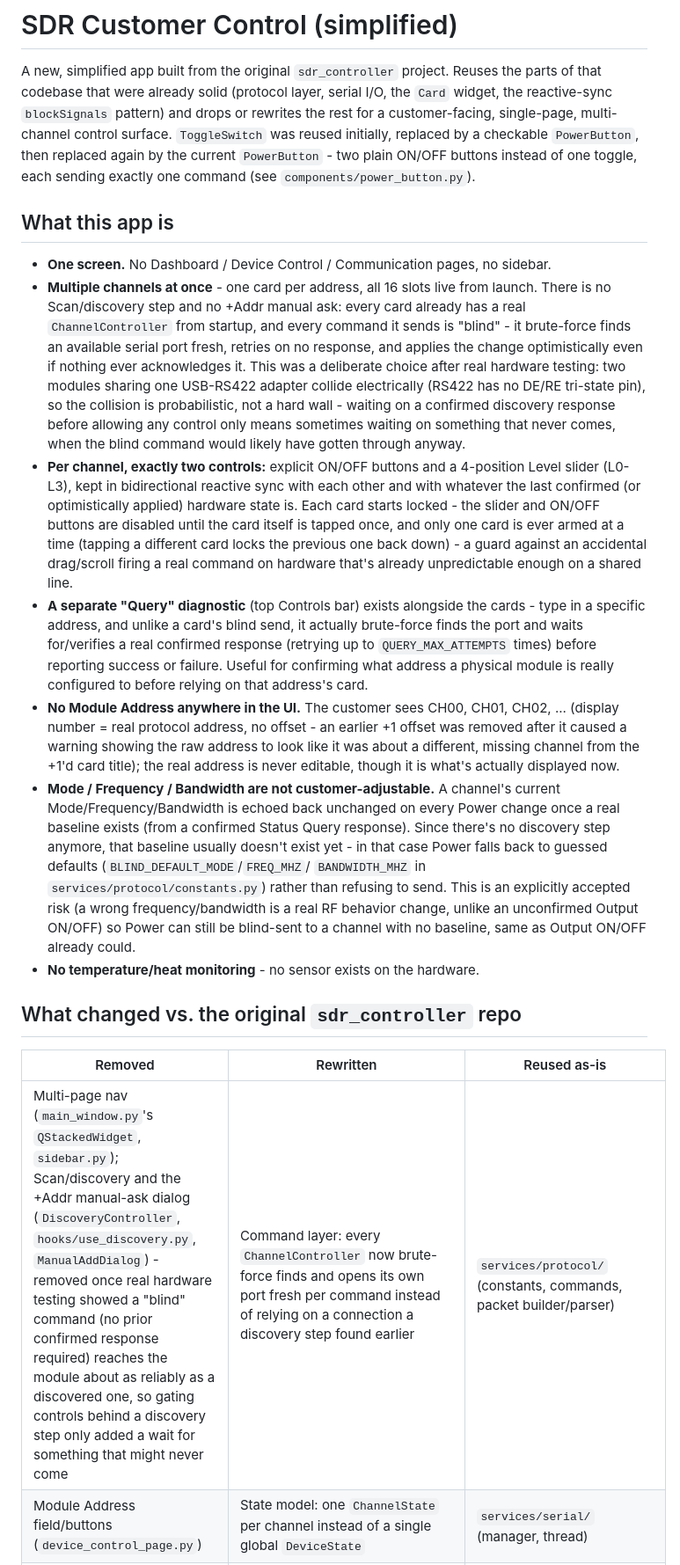
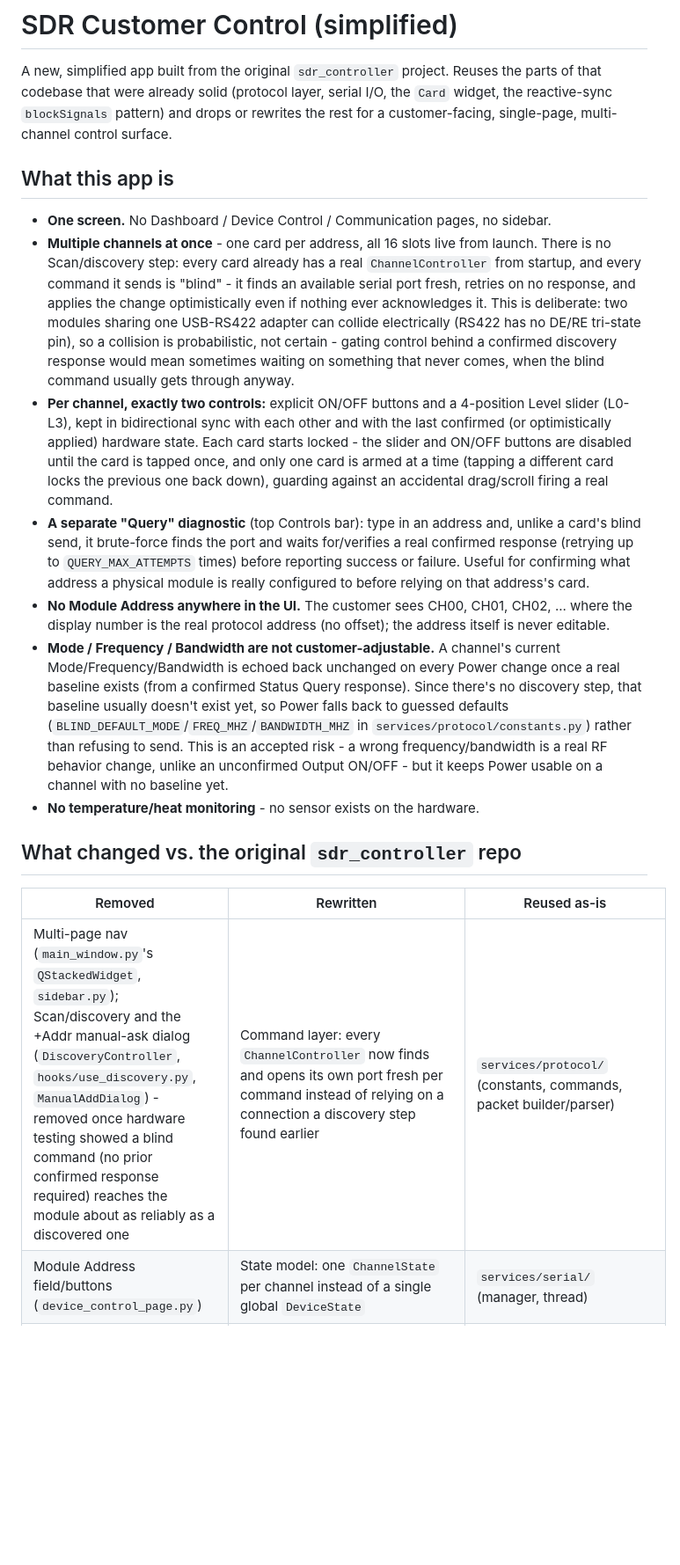
Before and after one commit to lankipolo123/sdr_app, a Markdown page: README.md, the part around one of its changes. Shown at 88% size. Rendered like a GitHub page; blank space fills up the shorter version.

```diff
--- a/README.md
+++ b/README.md
@@ -4,65 +4,55 @@ A new, simplified app built from the original `sdr_controller` project.
 Reuses the parts of that codebase that were already solid (protocol
 layer, serial I/O, the `Card` widget, the reactive-sync `blockSignals`
 pattern) and drops or rewrites the rest for a customer-facing,
-single-page, multi-channel control surface. `ToggleSwitch` was reused
-initially, replaced by a checkable `PowerButton`, then replaced again
-by the current `PowerButton` - two plain ON/OFF buttons instead of one
-toggle, each sending exactly one command (see `components/power_button.py`).
+single-page, multi-channel control surface.
 
 ## What this app is
 
 - **One screen.** No Dashboard / Device Control / Communication pages,
   no sidebar.
 - **Multiple channels at once** - one card per address, all 16 slots
-  live from launch. There is no Scan/discovery step and no +Addr manual
-  ask: every card already has a real `ChannelController` from startup,
-  and every command it sends is "blind" - it brute-force finds an
-  available serial port fresh, retries on no response, and applies the
-  change optimistically even if nothing ever acknowledges it. This was a
-  deliberate choice after real hardware testing: two modules sharing one
-  USB-RS422 adapter collide electrically (RS422 has no DE/RE tri-state
-  pin), so the collision is probabilistic, not a hard wall - waiting on
-  a confirmed discovery response before allowing any control only means
+  live from launch. There is no Scan/discovery step: every card already
+  has a real `ChannelController` from startup, and every command it
+  sends is "blind" - it finds an available serial port fresh, retries
+  on no response, and applies the change optimistically even if
+  nothing ever acknowledges it. This is deliberate: two modules
+  sharing one USB-RS422 adapter can collide electrically (RS422 has no
+  DE/RE tri-state pin), so a collision is probabilistic, not certain -
+  gating control behind a confirmed discovery response would mean
   sometimes waiting on something that never comes, when the blind
-  command would likely have gotten through anyway.
+  command usually gets through anyway.
 - **Per channel, exactly two controls:** explicit ON/OFF buttons and a
-  4-position Level slider (L0-L3), kept in bidirectional reactive sync
-  with each other and with whatever the last confirmed (or optimistically
-  applied) hardware state is. Each card starts locked - the slider and
-  ON/OFF buttons are disabled until the card itself is tapped once, and
-  only one card is ever armed at a time (tapping a different card locks
-  the previous one back down) - a guard against an accidental
-  drag/scroll firing a real command on hardware that's already
-  unpredictable enough on a shared line.
-- **A separate "Query" diagnostic** (top Controls bar) exists alongside
-  the cards - type in a specific address, and unlike a card's blind
-  send, it actually brute-force finds the port and waits for/verifies a
-  real confirmed response (retrying up to `QUERY_MAX_ATTEMPTS` times)
-  before reporting success or failure. Useful for confirming what
-  address a physical module is really configured to before relying on
-  that address's card.
+  4-position Level slider (L0-L3), kept in bidirectional sync with
+  each other and with the last confirmed (or optimistically applied)
+  hardware state. Each card starts locked - the slider and ON/OFF
+  buttons are disabled until the card is tapped once, and only one
+  card is armed at a time (tapping a different card locks the
+  previous one back down), guarding against an accidental drag/scroll
+  firing a real command.
+- **A separate "Query" diagnostic** (top Controls bar): type in an
+  address and, unlike a card's blind send, it brute-force finds the
+  port and waits for/verifies a real confirmed response (retrying up
+  to `QUERY_MAX_ATTEMPTS` times) before reporting success or failure.
+  Useful for confirming what address a physical module is really
+  configured to before relying on that address's card.
 - **No Module Address anywhere in the UI.** The customer sees CH00,
-  CH01, CH02, ... (display number = real protocol address, no offset -
-  an earlier +1 offset was removed after it caused a warning showing
-  the raw address to look like it was about a different, missing
-  channel from the +1'd card title); the real address is never
-  editable, though it is what's actually displayed now.
+  CH01, CH02, ... where the display number is the real protocol
+  address (no offset); the address itself is never editable.
 - **Mode / Frequency / Bandwidth are not customer-adjustable.** A
-  channel's current Mode/Frequency/Bandwidth is echoed back unchanged on
-  every Power change once a real baseline exists (from a confirmed
-  Status Query response). Since there's no discovery step anymore,
-  that baseline usually doesn't exist yet - in that case Power falls
-  back to guessed defaults (`BLIND_DEFAULT_MODE`/`FREQ_MHZ`/
-  `BANDWIDTH_MHZ` in `services/protocol/constants.py`) rather than
-  refusing to send. This is an explicitly accepted risk (a wrong
-  frequency/bandwidth is a real RF behavior change, unlike an
-  unconfirmed Output ON/OFF) so Power can still be blind-sent to a
-  channel with no baseline, same as Output ON/OFF already could.
+  channel's current Mode/Frequency/Bandwidth is echoed back unchanged
+  on every Power change once a real baseline exists (from a confirmed
+  Status Query response). Since there's no discovery step, that
+  baseline usually doesn't exist yet, so Power falls back to guessed
+  defaults (`BLIND_DEFAULT_MODE`/`FREQ_MHZ`/`BANDWIDTH_MHZ` in
+  `services/protocol/constants.py`) rather than refusing to send. This
+  is an accepted risk - a wrong frequency/bandwidth is a real RF
+  behavior change, unlike an unconfirmed Output ON/OFF - but it keeps
+  Power usable on a channel with no baseline yet.
 - **No temperature/heat monitoring** - no sensor exists on the hardware.
 
 ## What changed vs. the original `sdr_controller` repo
 
 | Removed | Rewritten | Reused as-is |
 |---|---|---|
-| Multi-page nav (`main_window.py`'s `QStackedWidget`, `sidebar.py`); Scan/discovery and the +Addr manual-ask dialog (`DiscoveryController`, `hooks/use_discovery.py`, `ManualAddDialog`) - removed once real hardware testing showed a "blind" command (no prior confirmed response required) reaches the module about as reliably as a discovered one, so gating controls behind a discovery step only added a wait for something that might never come | Command layer: every `ChannelController` now brute-force finds and opens its own port fresh per command instead of relying on a connection a discovery step found earlier | `services/protocol/` (constants, commands, packet builder/parser) |
+| Multi-page nav (`main_window.py`'s `QStackedWidget`, `sidebar.py`); Scan/discovery and the +Addr manual-ask dialog (`DiscoveryController`, `hooks/use_discovery.py`, `ManualAddDialog`) - removed once hardware testing showed a blind command (no prior confirmed response required) reaches the module about as reliably as a discovered one | Command layer: every `ChannelController` now finds and opens its own port fresh per command instead of relying on a connection a discovery step found earlier | `services/protocol/` (constants, commands, packet builder/parser) |
 | Module Address field/buttons (`device_control_page.py`) | State model: one `ChannelState` per channel instead of a single global `DeviceState` | `services/serial/` (manager, thread) |
```
Also changed, not shown: other parts of README.md (+54 -67 lines).
